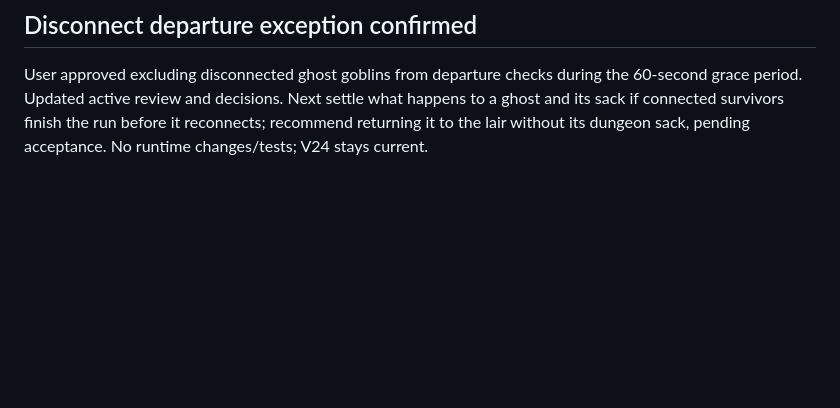
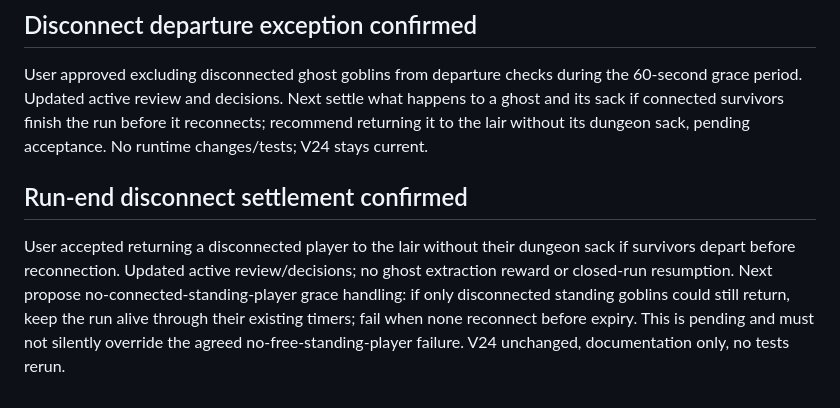
Before and after one commit to Millstreamu/Green-Team, a Markdown page: docs/work-status.md, the part around the change. Drawn GitHub-style; blank space fills up the shorter version.

```diff
--- a/docs/work-status.md
+++ b/docs/work-status.md
@@ -309,3 +309,8 @@ Next ask whether disconnected goblins are excluded from the departure counter du
 ## Disconnect departure exception confirmed
 
 User approved excluding disconnected ghost goblins from departure checks during the 60-second grace period. Updated active review and decisions. Next settle what happens to a ghost and its sack if connected survivors finish the run before it reconnects; recommend returning it to the lair without its dungeon sack, pending acceptance. No runtime changes/tests; V24 stays current.
+
+
+## Run-end disconnect settlement confirmed
+
+User accepted returning a disconnected player to the lair without their dungeon sack if survivors depart before reconnection. Updated active review/decisions; no ghost extraction reward or closed-run resumption. Next propose no-connected-standing-player grace handling: if only disconnected standing goblins could still return, keep the run alive through their existing timers; fail when none reconnect before expiry. This is pending and must not silently override the agreed no-free-standing-player failure. V24 unchanged, documentation only, no tests rerun.
```
Also changed, not shown: docs/decisions.md (+5 -0 lines), docs/multiplayer-review.md (+1 -1 lines).
